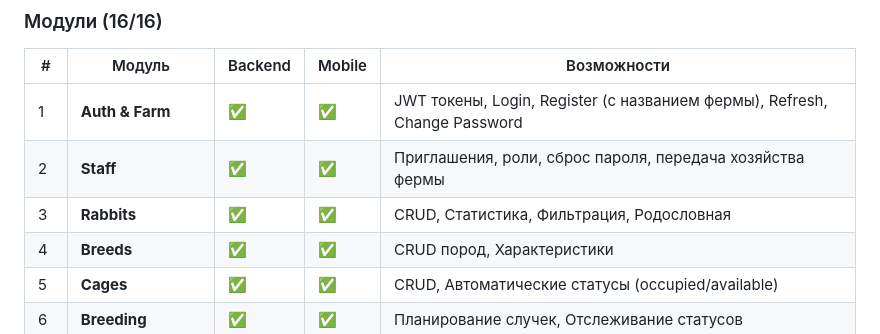
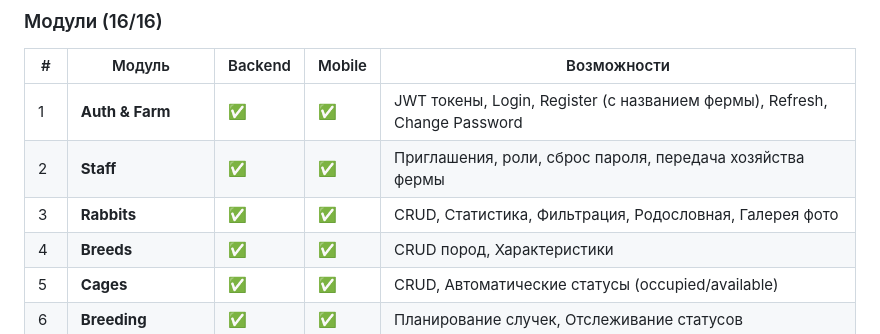
Before and after one commit to MubiZero/RabbitFarm, a Markdown page: docs/ARCHITECTURE.md, the part around the change. GitHub-like rendering.

Commit message:
docs: галерея фото — обновить счётчики в ARCHITECTURE.md

```diff
--- a/docs/ARCHITECTURE.md
+++ b/docs/ARCHITECTURE.md
@@ -792,7 +792,7 @@ logger.error('Database error', { error: err.message, stack: err.stack });
 |---|--------|---------|--------|-------------|
 | 1 | **Auth & Farm** | ✅ | ✅ | JWT токены, Login, Register (с названием фермы), Refresh, Change Password |
 | 2 | **Staff** | ✅ | ✅ | Приглашения, роли, сброс пароля, передача хозяйства фермы |
-| 3 | **Rabbits** | ✅ | ✅ | CRUD, Статистика, Фильтрация, Родословная |
+| 3 | **Rabbits** | ✅ | ✅ | CRUD, Статистика, Фильтрация, Родословная, Галерея фото |
 | 4 | **Breeds** | ✅ | ✅ | CRUD пород, Характеристики |
 | 5 | **Cages** | ✅ | ✅ | CRUD, Автоматические статусы (occupied/available) |
 | 6 | **Breeding** | ✅ | ✅ | Планирование случек, Отслеживание статусов |
```
